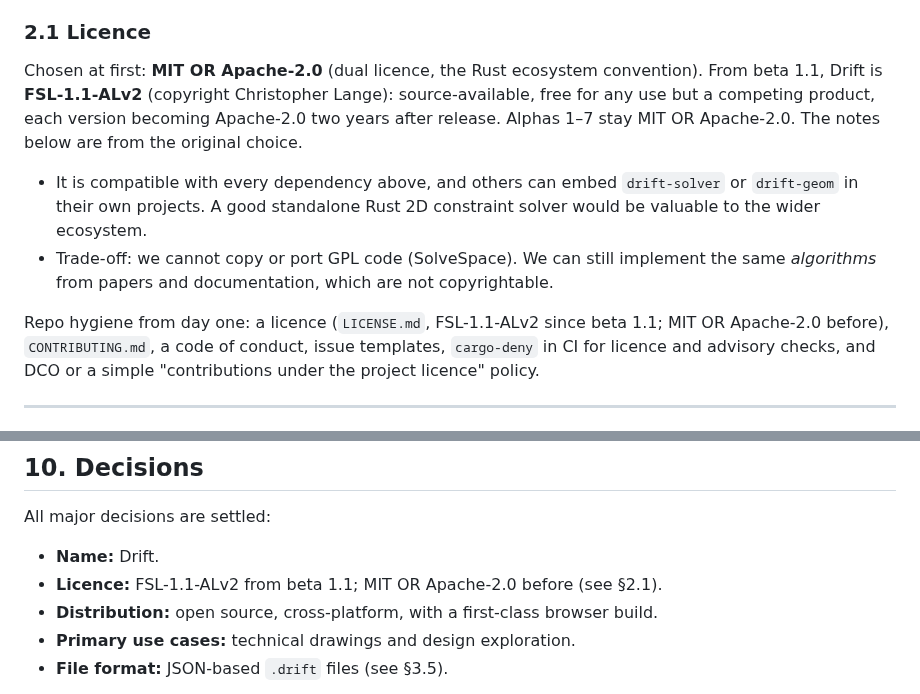
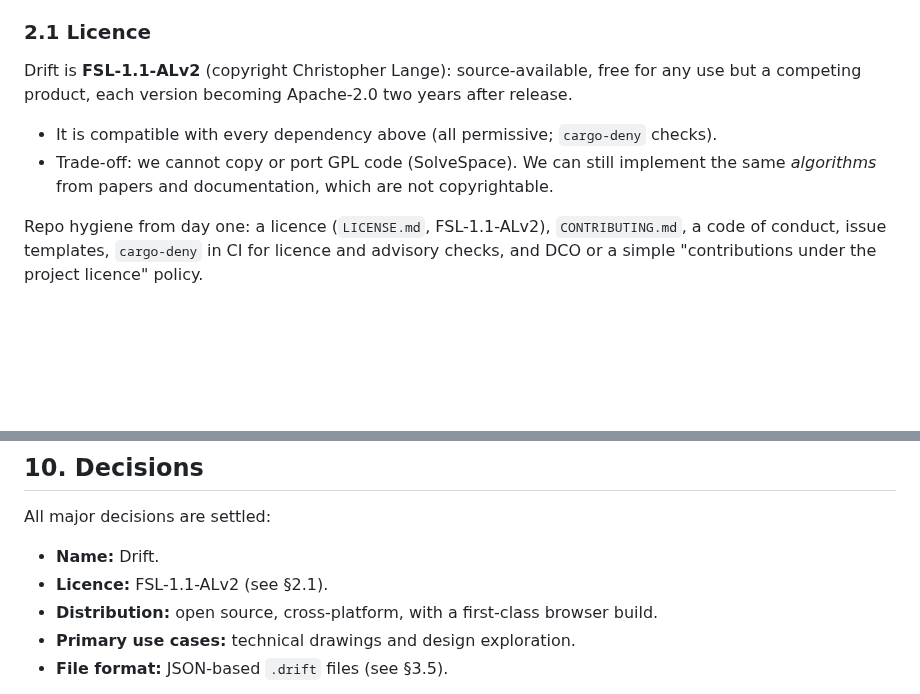
Before and after one commit to chrisplange/Drift, a Markdown page: PLAN.md, 2 parts joined by grey strips. GitHub-like rendering; blank space fills up the shorter version.

Commit message:
Drop the notes about the alphas' MIT / Apache licence
The alphas weren't meant for public release, so the README and the plan describe Drift's
licence, FSL-1.1-ALv2, without the earlier terms.

Co-Authored-By: Claude Opus 5.5 <noreply@anthropic.com>

```diff
--- a/PLAN.md
+++ b/PLAN.md
@@ -76,18 +76,14 @@ study and benchmark against.
 
 ### 2.1 Licence
 
-Chosen at first: **MIT OR Apache-2.0** (dual licence, the Rust ecosystem convention). From beta 1.1,
 Drift is **FSL-1.1-ALv2** (copyright Christopher Lange): source-available, free for any use but a
-competing product, each version becoming Apache-2.0 two years after release. Alphas 1–7 stay MIT
-OR Apache-2.0. The notes below are from the original choice.
-- It is compatible with every dependency above, and others can embed `drift-solver` or `drift-geom` in
-  their own projects. A good standalone Rust 2D constraint solver would be valuable to the wider
-  ecosystem.
+competing product, each version becoming Apache-2.0 two years after release.
+- It is compatible with every dependency above (all permissive; `cargo-deny` checks).
 - Trade-off: we cannot copy or port GPL code (SolveSpace). We can still implement the same
   *algorithms* from papers and documentation, which are not copyrightable.
 
-Repo hygiene from day one: a licence (`LICENSE.md`, FSL-1.1-ALv2 since beta 1.1; MIT OR Apache-2.0
-before), `CONTRIBUTING.md`, a code of conduct,
+Repo hygiene from day one: a licence (`LICENSE.md`, FSL-1.1-ALv2), `CONTRIBUTING.md`, a code of
+conduct,
 issue templates, `cargo-deny` in CI for licence and advisory checks, and DCO or a simple
 "contributions under the project licence" policy.
 
@@ -2072,7 +2068,7 @@ contributors can parallelise M6–M9 once the M2–M4 core is stable.
 
 All major decisions are settled:
 - **Name:** Drift.
-- **Licence:** FSL-1.1-ALv2 from beta 1.1; MIT OR Apache-2.0 before (see §2.1).
+- **Licence:** FSL-1.1-ALv2 (see §2.1).
 - **Distribution:** open source, cross-platform, with a first-class browser build.
 - **Primary use cases:** technical drawings and design exploration.
 - **File format:** JSON-based `.drift` files (see §3.5).
```
Also changed, not shown: README.md (+0 -3 lines).
